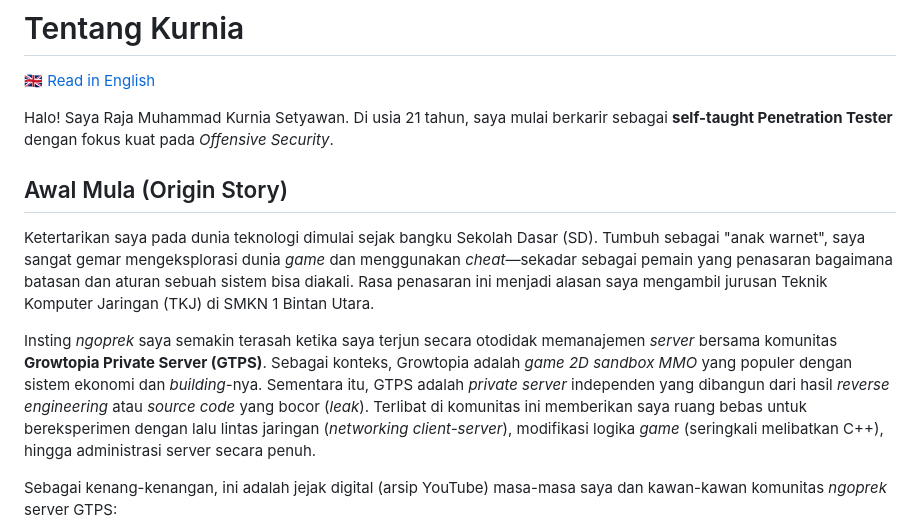
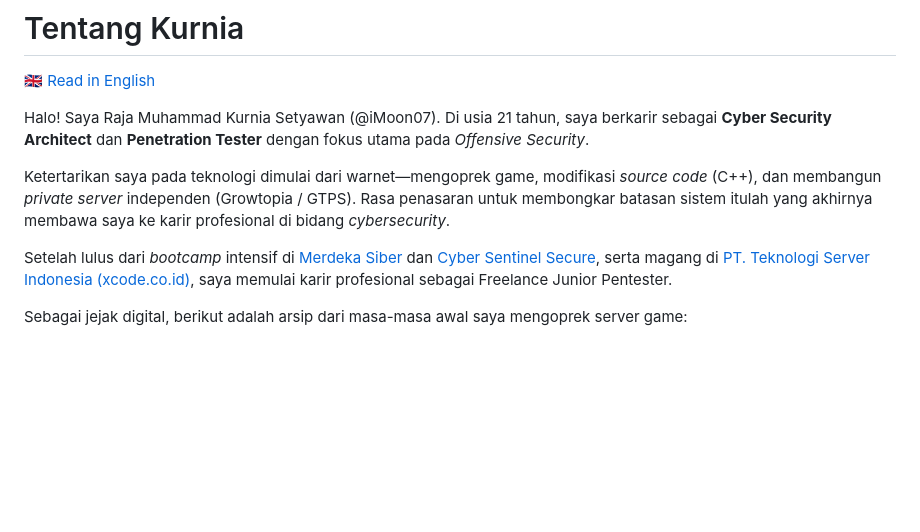
Before and after one commit to iMoon07/imoon07.github.io, a Markdown page: content/about-me-id.md, the part around one of its changes. Rendered like a GitHub page; blank space fills up the shorter version.

```diff
--- a/content/about-me-id.md
+++ b/content/about-me-id.md
@@ -2,15 +2,13 @@
 
 [🇬🇧 Read in English](about-me.md)
 
-Halo! Saya Raja Muhammad Kurnia Setyawan. Di usia 21 tahun, saya mulai berkarir sebagai **self-taught Penetration Tester** dengan fokus kuat pada *Offensive Security*.
+Halo! Saya Raja Muhammad Kurnia Setyawan (@iMoon07). Di usia 21 tahun, saya berkarir sebagai **Cyber Security Architect** dan **Penetration Tester** dengan fokus utama pada *Offensive Security*.
 
-## Awal Mula (Origin Story)
+Ketertarikan saya pada teknologi dimulai dari warnet—mengoprek game, modifikasi *source code* (C++), dan membangun *private server* independen (Growtopia / GTPS). Rasa penasaran untuk membongkar batasan sistem itulah yang akhirnya membawa saya ke karir profesional di bidang *cybersecurity*.
 
-Ketertarikan saya pada dunia teknologi dimulai sejak bangku Sekolah Dasar (SD). Tumbuh sebagai "anak warnet", saya sangat gemar mengeksplorasi dunia *game* dan menggunakan *cheat*—sekadar sebagai pemain yang penasaran bagaimana batasan dan aturan sebuah sistem bisa diakali. Rasa penasaran ini menjadi alasan saya mengambil jurusan Teknik Komputer Jaringan (TKJ) di SMKN 1 Bintan Utara.
+Setelah lulus dari *bootcamp* intensif di [Merdeka Siber](https://merdekasiber.com) dan [Cyber Sentinel Secure](https://cybersentinelsecure.asia/), serta magang di [PT. Teknologi Server Indonesia (xcode.co.id)](https://xcode.co.id), saya memulai karir profesional sebagai Freelance Junior Pentester.
 
-Insting *ngoprek* saya semakin terasah ketika saya terjun secara otodidak memanajemen *server* bersama komunitas **Growtopia Private Server (GTPS)**. Sebagai konteks, Growtopia adalah *game 2D sandbox MMO* yang populer dengan sistem ekonomi dan *building*-nya. Sementara itu, GTPS adalah *private server* independen yang dibangun dari hasil *reverse engineering* atau *source code* yang bocor (*leak*). Terlibat di komunitas ini memberikan saya ruang bebas untuk bereksperimen dengan lalu lintas jaringan (*networking client-server*), modifikasi logika *game* (seringkali melibatkan C++), hingga administrasi server secara penuh.
-
-Sebagai kenang-kenangan, ini adalah jejak digital (arsip YouTube) masa-masa saya dan kawan-kawan komunitas *ngoprek* server GTPS:
+Sebagai jejak digital, berikut adalah arsip dari masa-masa awal saya mengoprek server game:
 
 <div style="display: flex; gap: 15px; margin-top: 15px; margin-bottom: 25px; flex-wrap: wrap; justify-content: center;">
   <iframe width="350" height="200" src="https://www.youtube.com/embed/0wT6EUCdt8g" title="Arsip GTPS GTIM" frameborder="0" allow="accelerometer; autoplay; clipboard-write; encrypted-media; gyroscope; picture-in-picture" allowfullscreen style="border-radius: 8px; border: 1px solid #30363d;"></iframe>
```
Also changed, not shown: other parts of content/about-me-id.md (+25 -33 lines), content/about-me.md (+36 -47 lines).
